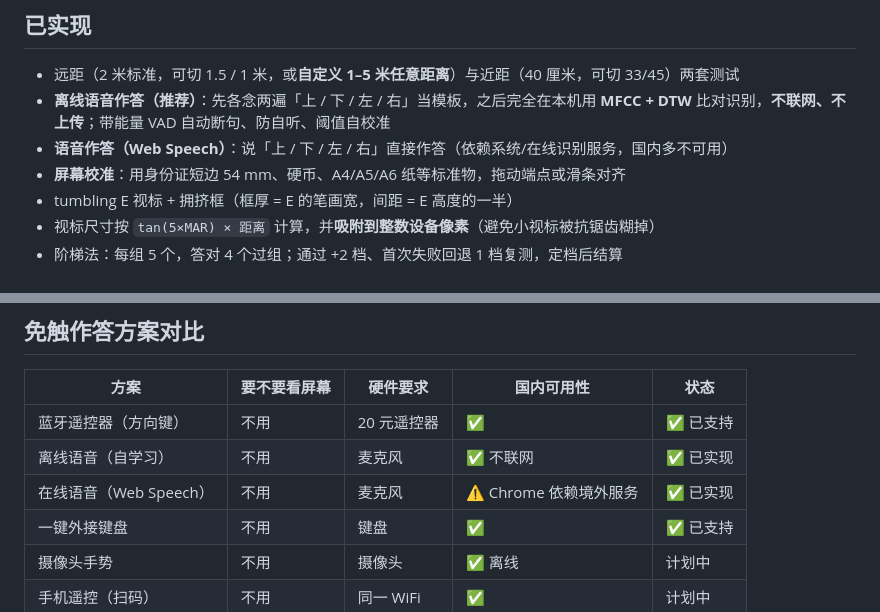
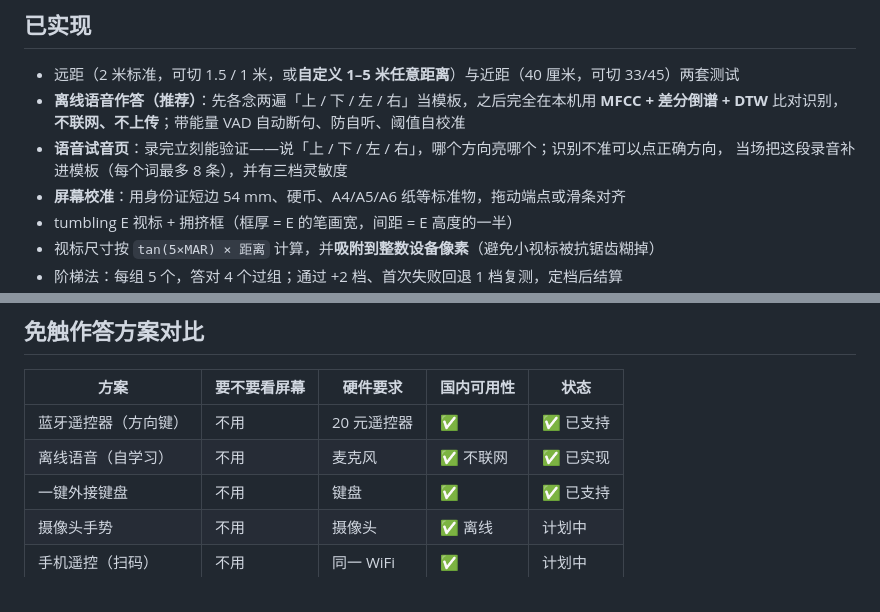
Before and after one commit to 7832782/vision-screening, a Markdown page: README.md, 2 parts joined by grey strips. GitHub-like rendering.

Commit message:
feat: 语音试音页 + 补模板；优化离线识别（24维差分特征、DTW带宽修复、VAD更灵敏）；移除 Web Speech

```diff
--- a/README.md
+++ b/README.md
@@ -30,8 +30,9 @@
 
 - 远距（2 米标准，可切 1.5 / 1 米，或**自定义 1–5 米任意距离**）与近距（40 厘米，可切 33/45）两套测试
 - **离线语音作答（推荐）**：先各念两遍「上 / 下 / 左 / 右」当模板，之后完全在本机用
-  **MFCC + DTW** 比对识别，**不联网、不上传**；带能量 VAD 自动断句、防自听、阈值自校准
-- **语音作答（Web Speech）**：说「上 / 下 / 左 / 右」直接作答（依赖系统/在线识别服务，国内多不可用）
+  **MFCC + 差分倒谱 + DTW** 比对识别，**不联网、不上传**；带能量 VAD 自动断句、防自听、阈值自校准
+- **语音试音页**：录完立刻能验证——说「上 / 下 / 左 / 右」，哪个方向亮哪个；识别不准可以点正确方向，
+  当场把这段录音补进模板（每个词最多 8 条），并有三档灵敏度
 - **屏幕校准**：用身份证短边 54 mm、硬币、A4/A5/A6 纸等标准物，拖动端点或滑条对齐
 - tumbling E 视标 + 拥挤框（框厚 = E 的笔画宽，间距 = E 高度的一半）
 - 视标尺寸按 `tan(5×MAR) × 距离` 计算，并**吸附到整数设备像素**（避免小视标被抗锯齿糊掉）
@@ -57,7 +58,6 @@
 |---|---|---|---|---|
 | 蓝牙遥控器（方向键） | 不用 | 20 元遥控器 | ✅ | ✅ 已支持 |
 | 离线语音（自学习） | 不用 | 麦克风 | ✅ 不联网 | ✅ 已实现 |
-| 在线语音（Web Speech） | 不用 | 麦克风 | ⚠️ Chrome 依赖境外服务 | ✅ 已实现 |
 | 一键外接键盘 | 不用 | 键盘 | ✅ | ✅ 已支持 |
 | 摄像头手势 | 不用 | 摄像头 | ✅ 离线 | 计划中 |
 | 手机遥控（扫码） | 不用 | 同一 WiFi | ✅ | 计划中 |
```
Also changed, not shown: docs/设计与决策.md (+22 -32 lines), shots/19-verify.png (added), 3 other files.
